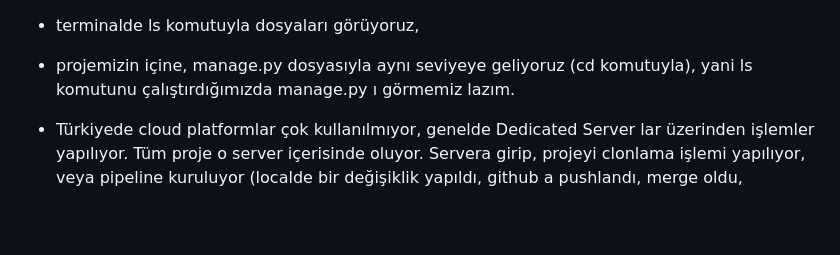
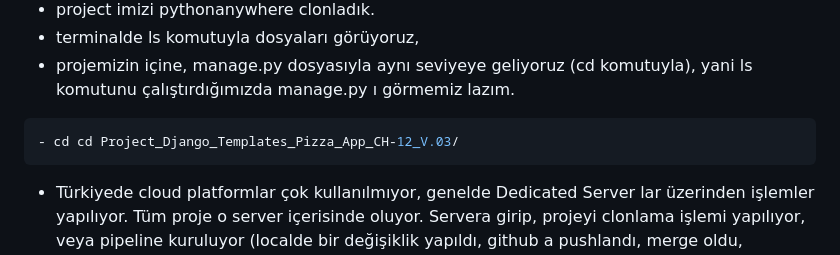
Before and after one commit to Umit8098/Project_Django_Templates_Pizza_App_CH-12_V.03, a Markdown page: Readme.md, the part around the change. Rendered like a GitHub page; blank space fills up the shorter version.

````diff
--- a/Readme.md
+++ b/Readme.md
@@ -2108,6 +2108,10 @@ git clone https://github.com/Umit8098/Project_Django_Rest_Framework_Rent_A_Car_A
 - terminalde ls komutuyla dosyaları görüyoruz,
 - projemizin içine, manage.py dosyasıyla aynı seviyeye geliyoruz (cd komutuyla), yani ls komutunu çalıştırdığımızda manage.py ı görmemiz lazım.
 
+```bash
+- cd cd Project_Django_Templates_Pizza_App_CH-12_V.03/
+```
+
 - Türkiyede cloud platformlar çok kullanılmıyor, genelde Dedicated Server lar üzerinden işlemler yapılıyor. Tüm proje o server içerisinde oluyor. Servera girip, projeyi clonlama işlemi yapılıyor, veya pipeline kuruluyor (localde bir değişiklik yapıldı, github a pushlandı, merge oldu, development server ından bu değişikliğin algılanıp canlıda değişiklik yapılması...). Bunun için github hook ları var, bu hooklar ile işlem yapılıyor.  Bir değişiklik olduğunda github hookları takip ediliyor, değişiklik olduğunda trigger ediyor, o trigger ile server ınızda otomatik git pull yapıyor, değişiklikleri çekiyor, projeyi yeni şekliyle ayağa kaldırıyor.
 
 - Localde iken yapmamız gereken işlemlerin aynısını yapıyoruz;
````
